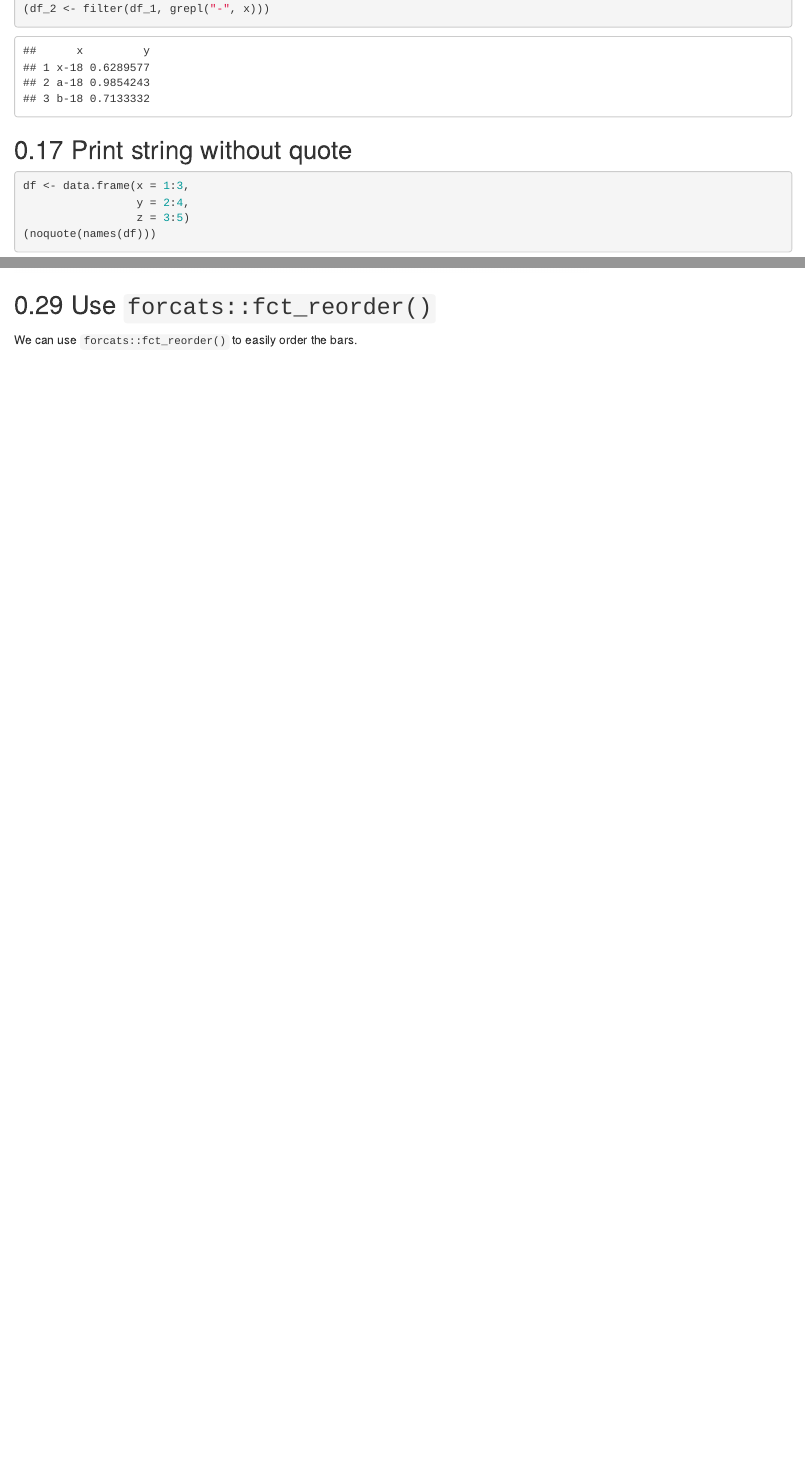
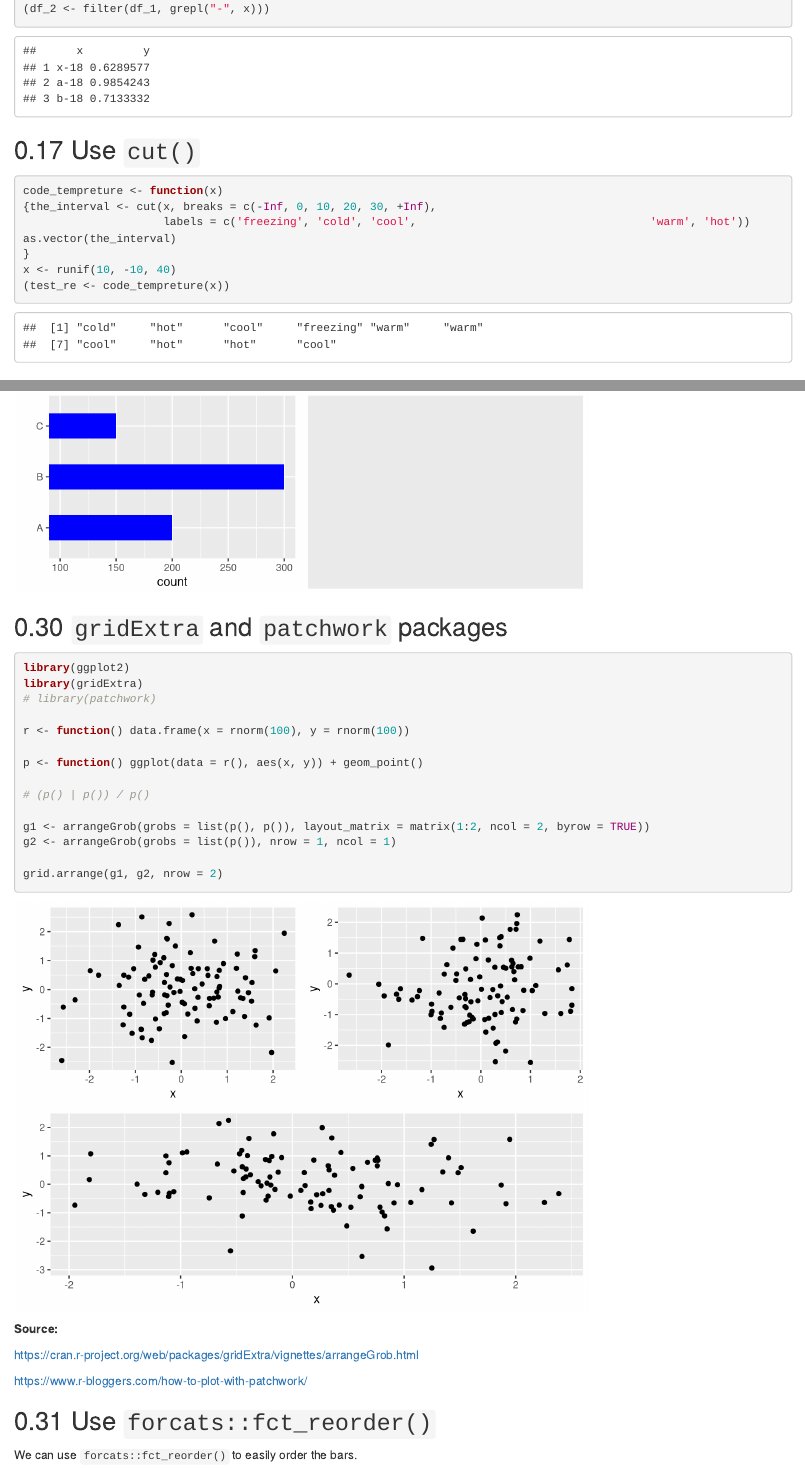
Before and after one commit to zhanglynz/tip_collection, an R Markdown document (index.Rmd): the page in a window 1100 px wide, from 6060 px down, and a second part further down, joined at a grey line. Rendered offline with R 4.5, knitr and Pandoc, with nearby package versions; drawn as R Markdown's standard HTML page in place of the format the file asks for; code that draws random numbers runs with fixed seeds of ours.

Commit message:
write more

````diff
--- a/index.Rmd
+++ b/index.Rmd
@@ -284,6 +284,19 @@ df_1 <-
 
 ```
 
+## Use `cut()`
+
+```{r, warning = FALSE, message = FALSE}
+code_tempreture <- function(x)
+{the_interval <- cut(x, breaks = c(-Inf, 0, 10, 20, 30, +Inf),
+                     labels = c('freezing', 'cold', 'cool',                                   'warm', 'hot'))
+as.vector(the_interval)
+}
+x <- runif(10, -10, 40)
+(test_re <- code_tempreture(x))
+```
+
+
 ## Print string without quote
 
 ```{r, eval=FALSE}
@@ -431,6 +444,32 @@ grid.arrange(p1, p2, p3, p4, newpage = TRUE,
              layout_matrix = matrix(1:4, byrow = TRUE, 2, 2))
 ```
 
+## `gridExtra` and `patchwork` packages
+
+```{r, warning=FALSE, message=FALSE}
+library(ggplot2)
+library(gridExtra)
+# library(patchwork)
+
+r <- function() data.frame(x = rnorm(100), y = rnorm(100))
+
+p <- function() ggplot(data = r(), aes(x, y)) + geom_point()
+
+# (p() | p()) / p()
+
+g1 <- arrangeGrob(grobs = list(p(), p()), layout_matrix = matrix(1:2, ncol = 2, byrow = TRUE))
+g2 <- arrangeGrob(grobs = list(p()), nrow = 1, ncol = 1)
+
+grid.arrange(g1, g2, nrow = 2)
+```
+
+**Source:**
+
+https://cran.r-project.org/web/packages/gridExtra/vignettes/arrangeGrob.html
+
+https://www.r-bloggers.com/how-to-plot-with-patchwork/
+
+
 ## Use `forcats::fct_reorder()`
 
 We can use `forcats::fct_reorder()` to easily order the bars.
````
Also changed, not shown: docs/search_index.json, 10 other files.
